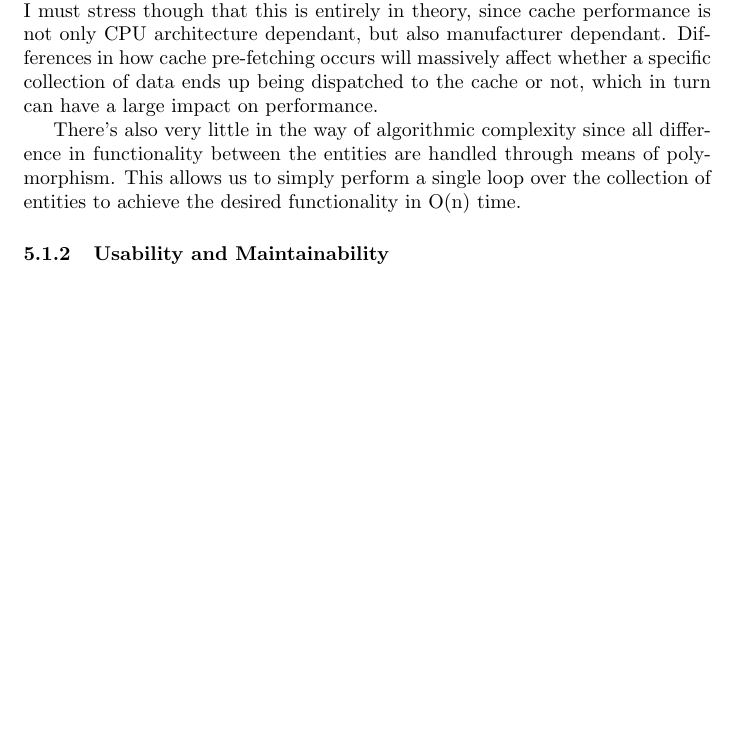
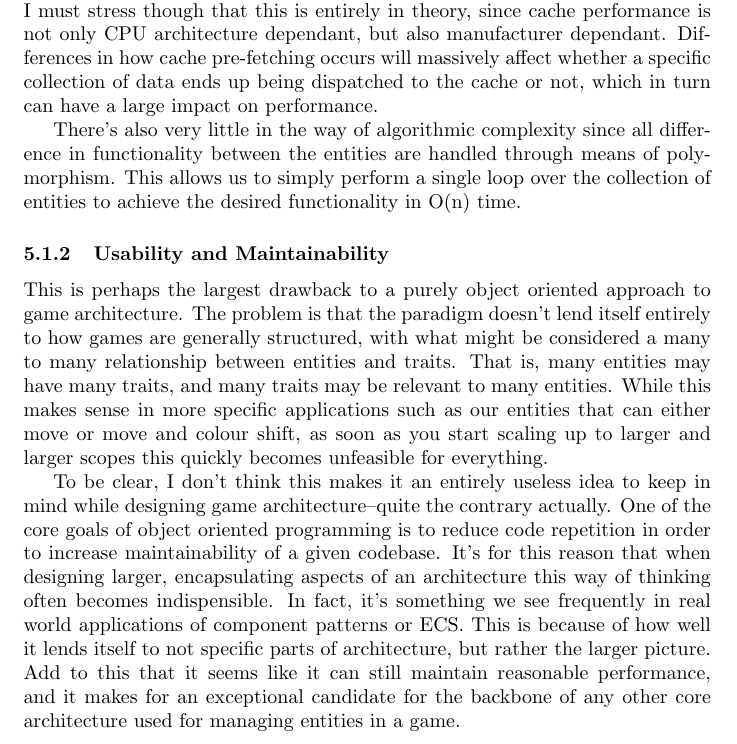
Before and after one commit to pondodev/research-project, a LaTeX paper (report/main.tex): part of page 30 of 34 before the commit and part of page 30 of 35 after it, cut so that both start at the same text, the shorter picture padded with empty space. Compiled offline with pdfLaTeX.

Commit message:
add architecture a usability

```diff
--- a/report/main.tex
+++ b/report/main.tex
@@ -899,6 +899,26 @@ polymorphism. This allows us to simply perform a single loop over the collection
 of entities to achieve the desired functionality in O(n) time.
 
 \subsubsection{Usability and Maintainability}
+This is perhaps the largest drawback to a purely object oriented approach to
+game architecture. The problem is that the paradigm doesn't lend itself entirely
+to how games are generally structured, with what might be considered a many to
+many relationship between entities and traits. That is, many entities may
+have many traits, and many traits may be relevant to many entities. While this
+makes sense in more specific applications such as our entities that can either
+move or move and colour shift, as soon as you start scaling up to larger and
+larger scopes this quickly becomes unfeasible for everything.
+
+To be clear, I don't think this makes it an entirely useless idea to keep in
+mind while designing game architecture--quite the contrary actually. One of the
+core goals of object oriented programming is to reduce code repetition in order
+to increase maintainability of a given codebase. It's for this reason that when
+designing larger, encapsulating aspects of an architecture this way of thinking
+often becomes indispensible. In fact, it's something we see frequently in real
+world applications of component patterns or ECS. This is because of how well it
+lends itself to not specific parts of architecture, but rather the larger
+picture. Add to this that it seems like it can still maintain reasonable
+performance, and it makes for an exceptional candidate for the backbone of
+any other core architecture used for managing entities in a game.
 
 \subsection{Architecture B}
 \subsubsection{Performance}
```
Also changed, not shown: report/main.pdf, report/main.tex (2 more changed lines).
